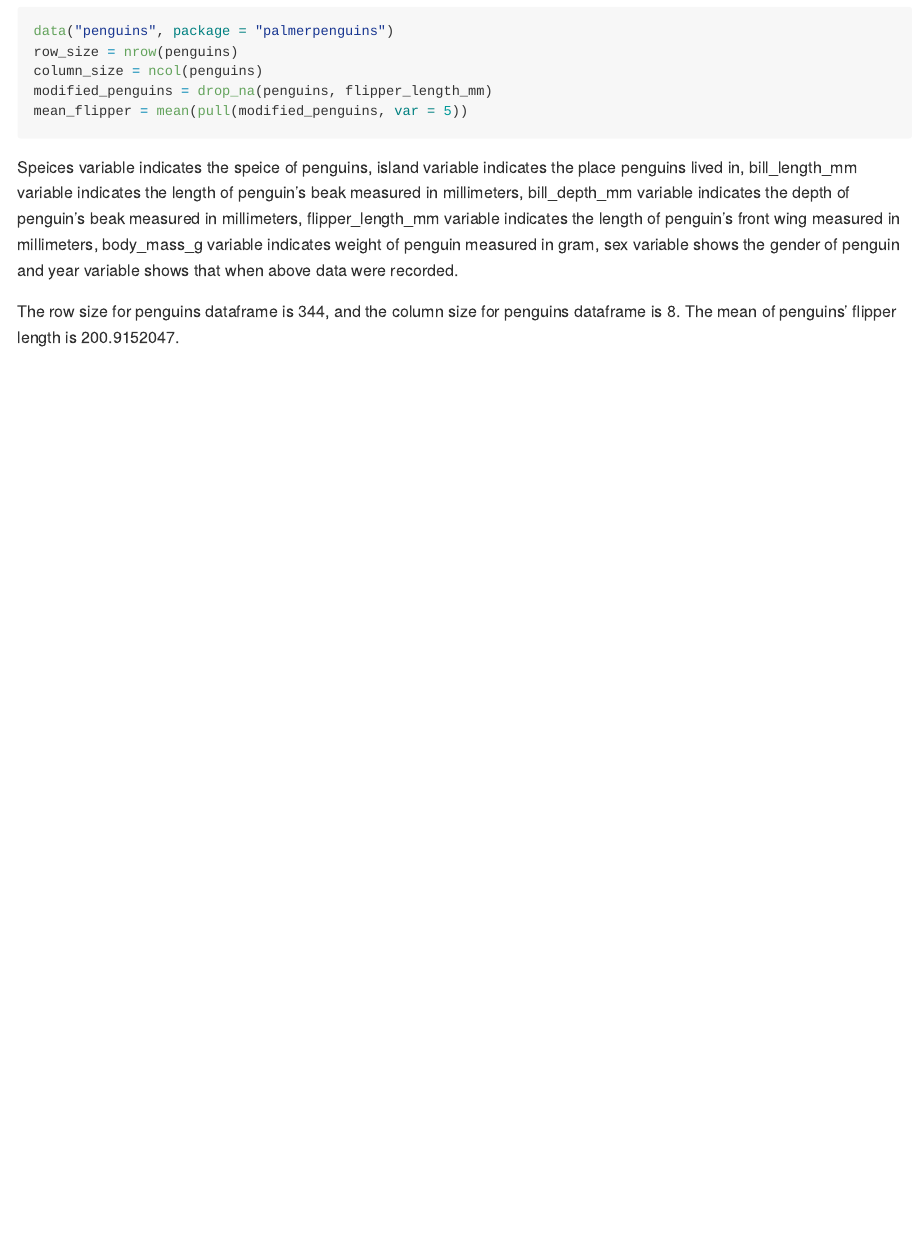
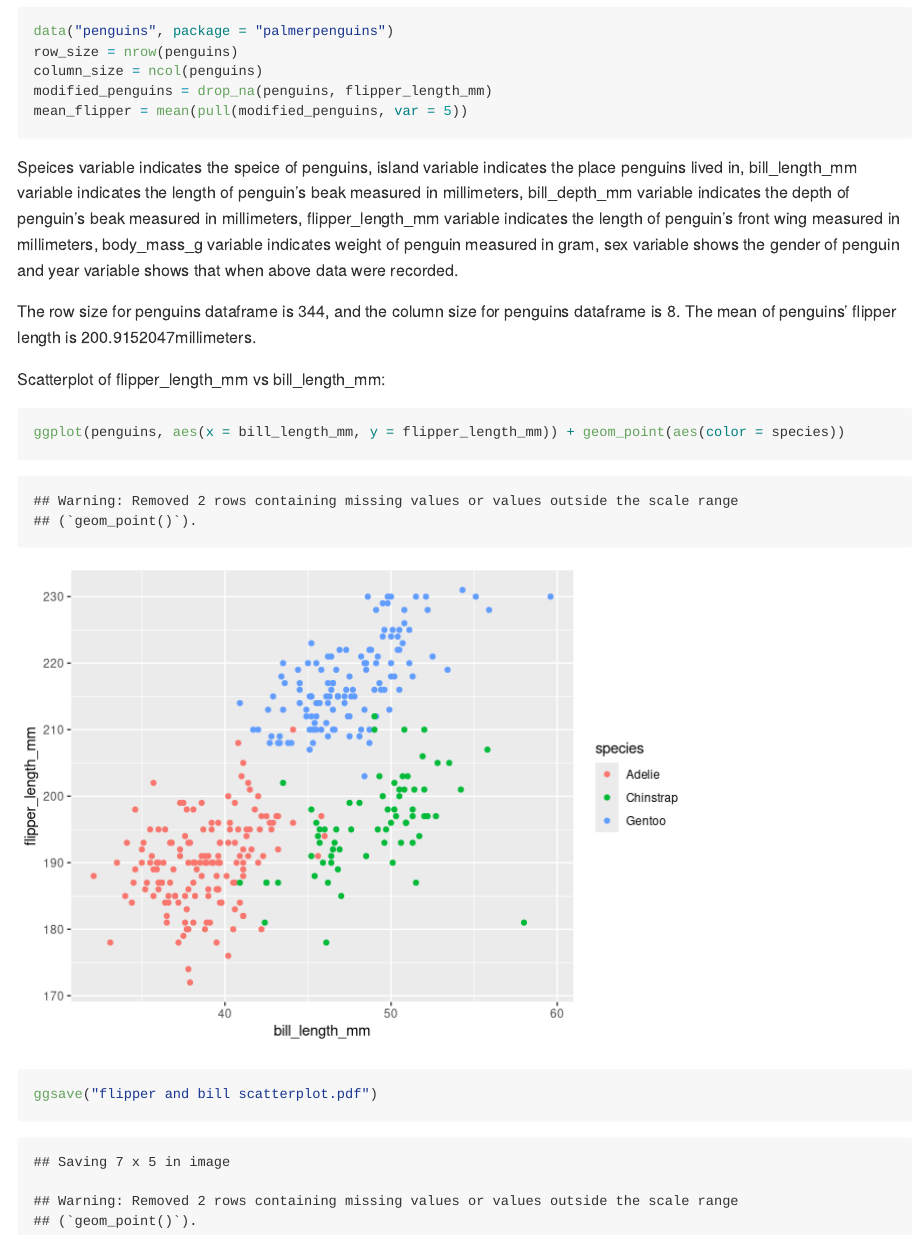
Before and after one commit to chongchongknight/p8105_hw1_yl4925, an R Markdown document (p8105_hw1_yl4925.Rmd): the page in a window 1100 px wide, from 1560 px down. Rendered offline with R 4.5, knitr and Pandoc, with nearby package versions; code that draws random numbers runs with fixed seeds of ours.

Commit message:
modify some code

````diff
--- a/p8105_hw1_yl4925.Rmd
+++ b/p8105_hw1_yl4925.Rmd
@@ -51,4 +51,10 @@ mean_flipper = mean(pull(modified_penguins, var = 5))
 ```
 Speices variable indicates the speice of penguins, island variable indicates the place penguins lived in, bill_length_mm variable indicates the length of penguin's beak measured in millimeters, bill_depth_mm variable indicates the depth of penguin's beak measured in millimeters, flipper_length_mm variable indicates the length of penguin's front wing measured in millimeters, body_mass_g variable indicates weight of penguin measured in gram, sex variable shows the gender of penguin and year variable shows that when above data were recorded.
 
-The row size for penguins dataframe is `r row_size`, and the column size for penguins dataframe is `r column_size`. The mean of penguins' flipper length is `r mean_flipper`.
+The row size for penguins dataframe is `r row_size`, and the column size for penguins dataframe is `r column_size`. The mean of penguins' flipper length is `r mean_flipper`millimeters.
+
+Scatterplot of flipper_length_mm vs bill_length_mm:
+```{r}
+ggplot(penguins, aes(x = bill_length_mm, y = flipper_length_mm)) + geom_point(aes(color = species))
+ggsave("flipper and bill scatterplot.pdf")
+```
````
Also changed, not shown: flipper and bill scatterplot.pdf, p8105_hw1_yl4925.md, p8105_hw1_yl4925_files/figure-gfm/unnamed-chunk-6-1.png (added).
